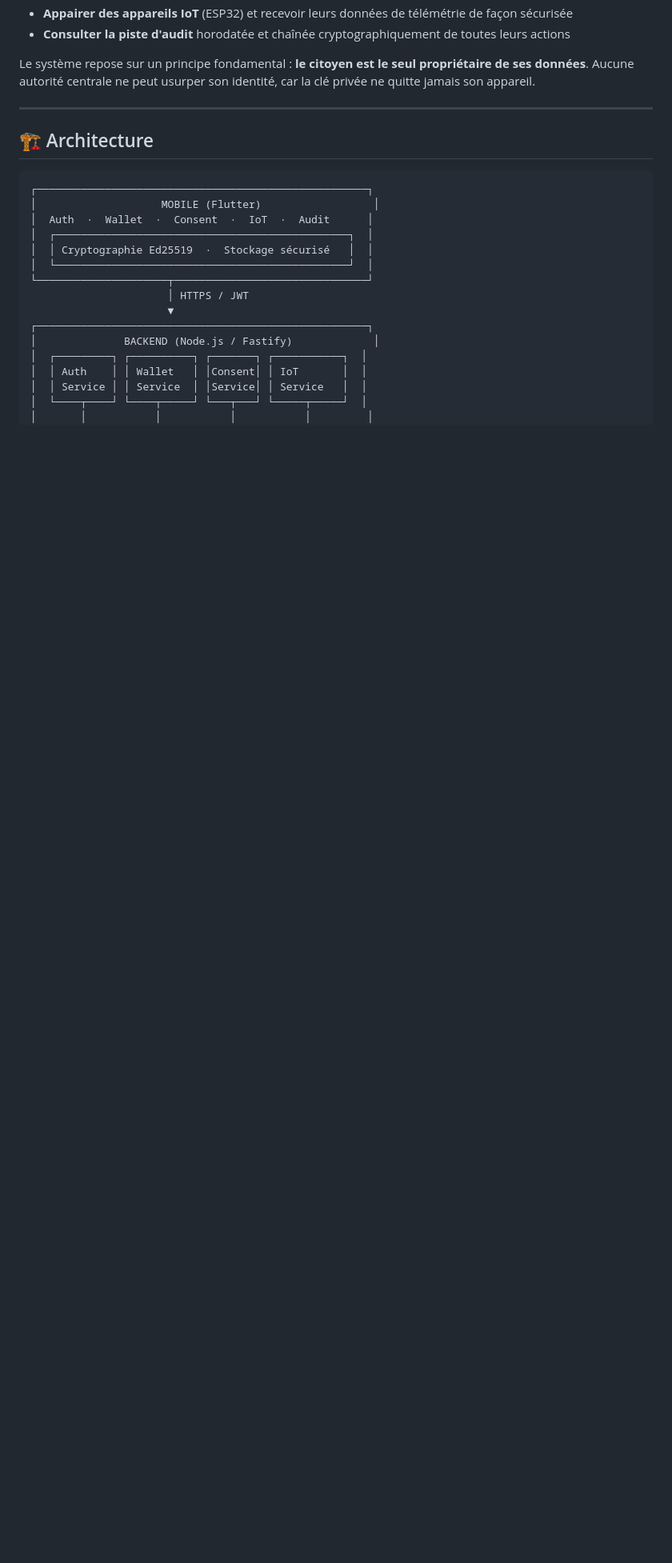
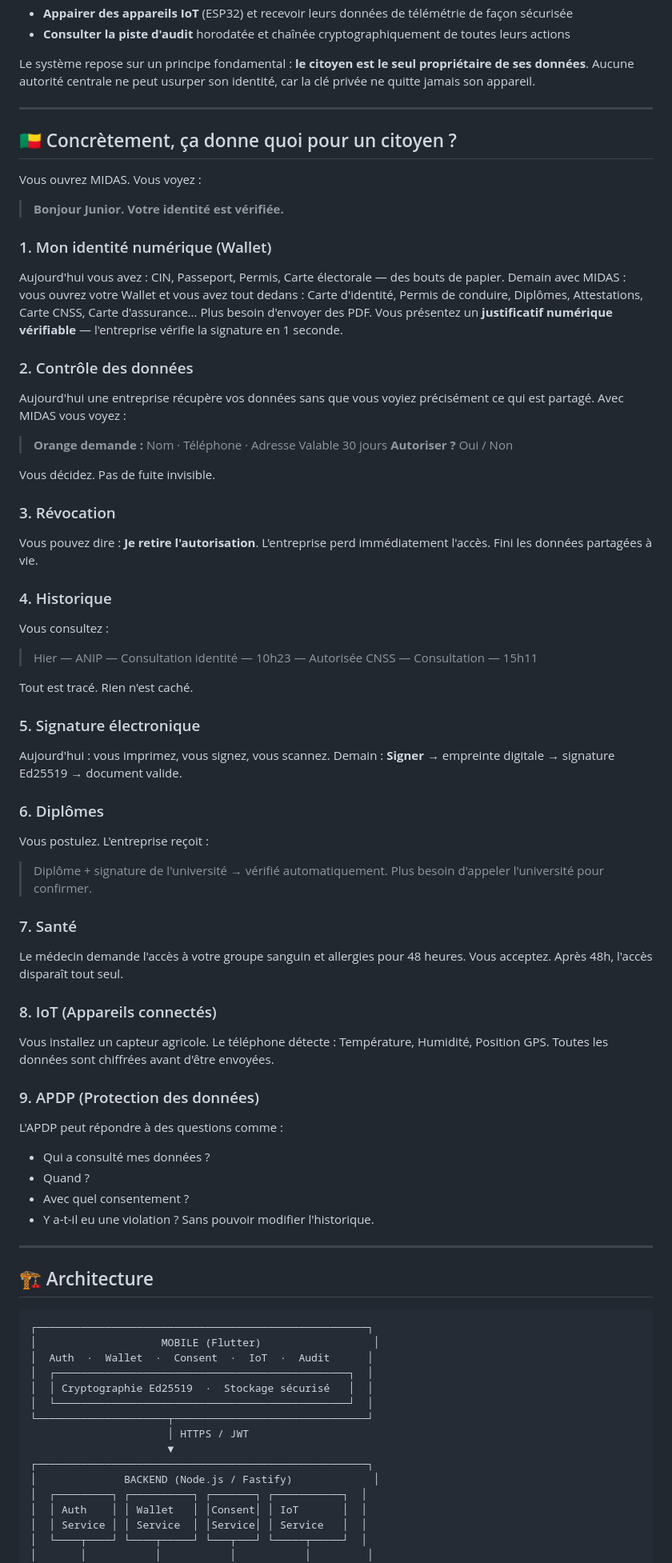
Before and after one commit to Nehm12/midasBj, a Markdown page: README.md, the part around one of its changes. Shown at 80% size. Rendered like a GitHub page; blank space fills up the shorter version.

```diff
--- a/README.md
+++ b/README.md
@@ -21,6 +21,68 @@ souveraine conçue pour le Bénin. Elle permet aux citoyens de :
 Le système repose sur un principe fondamental : **le citoyen est le seul
 propriétaire de ses données**. Aucune autorité centrale ne peut usurper son
 identité, car la clé privée ne quitte jamais son appareil.
+
+---
+
+## 🇧🇯 Concrètement, ça donne quoi pour un citoyen ?
+
+Vous ouvrez MIDAS. Vous voyez :
+> **Bonjour Junior. Votre identité est vérifiée.**
+
+### 1. Mon identité numérique (Wallet)
+Aujourd'hui vous avez : CIN, Passeport, Permis, Carte électorale — des bouts de papier.
+Demain avec MIDAS : vous ouvrez votre Wallet et vous avez tout dedans :
+Carte d'identité, Permis de conduire, Diplômes, Attestations, Carte CNSS,
+Carte d'assurance... Plus besoin d'envoyer des PDF. Vous présentez un
+**justificatif numérique vérifiable** — l'entreprise vérifie la signature
+en 1 seconde.
+
+### 2. Contrôle des données
+Aujourd'hui une entreprise récupère vos données sans que vous voyiez
+précisément ce qui est partagé. Avec MIDAS vous voyez :
+> **Orange demande :**
+> Nom · Téléphone · Adresse
+> Valable 30 jours
+> **Autoriser ?** Oui / Non
+
+Vous décidez. Pas de fuite invisible.
+
+### 3. Révocation
+Vous pouvez dire : **Je retire l'autorisation**. L'entreprise perd
+immédiatement l'accès. Fini les données partagées à vie.
+
+### 4. Historique
+Vous consultez :
+> Hier — ANIP — Consultation identité — 10h23 — Autorisée
+> CNSS — Consultation — 15h11
+
+Tout est tracé. Rien n'est caché.
+
+### 5. Signature électronique
+Aujourd'hui : vous imprimez, vous signez, vous scannez.
+Demain : **Signer** → empreinte digitale → signature Ed25519 → document valide.
+
+### 6. Diplômes
+Vous postulez. L'entreprise reçoit :
+> Diplôme + signature de l'université → vérifié automatiquement.
+Plus besoin d'appeler l'université pour confirmer.
+
+### 7. Santé
+Le médecin demande l'accès à votre groupe sanguin et allergies pour 48 heures.
+Vous acceptez. Après 48h, l'accès disparaît tout seul.
+
+### 8. IoT (Appareils connectés)
+Vous installez un capteur agricole. Le téléphone détecte :
+Température, Humidité, Position GPS.
+Toutes les données sont chiffrées avant d'être envoyées.
+
+### 9. APDP (Protection des données)
+L'APDP peut répondre à des questions comme :
+- Qui a consulté mes données ?
+- Quand ?
+- Avec quel consentement ?
+- Y a-t-il eu une violation ?
+Sans pouvoir modifier l'historique.
 
 ---
 
```
Also changed, not shown: other parts of README.md (+43 -6 lines).
